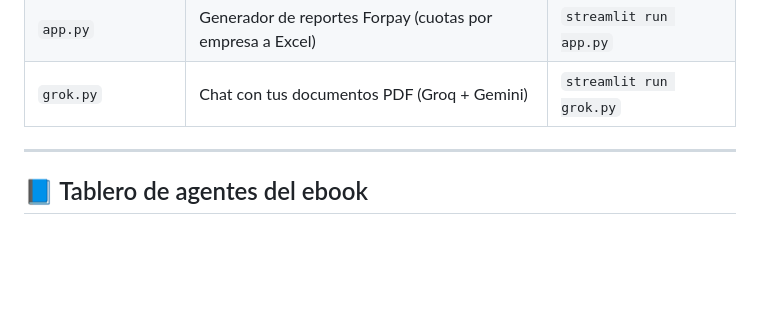
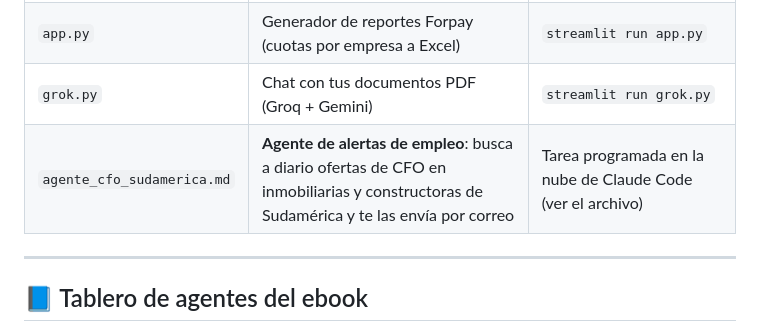
Before and after one commit to solid0072704/copahue, a Markdown page: README.md, the part around the change. Drawn GitHub-style; blank space fills up the shorter version.

```diff
--- a/README.md
+++ b/README.md
@@ -5,6 +5,7 @@
 | `tablero_ebook.py` | **Tablero con agentes** que analizan las descargas del ebook, te avisan por correo, hacen seguimiento y generan reuniones con potenciales clientes | `streamlit run tablero_ebook.py` |
 | `app.py` | Generador de reportes Forpay (cuotas por empresa a Excel) | `streamlit run app.py` |
 | `grok.py` | Chat con tus documentos PDF (Groq + Gemini) | `streamlit run grok.py` |
+| `agente_cfo_sudamerica.md` | **Agente de alertas de empleo**: busca a diario ofertas de CFO en inmobiliarias y constructoras de Sudamérica y te las envía por correo | Tarea programada en la nube de Claude Code (ver el archivo) |
 
 ---
 
```
Also changed, not shown: agente_cfo_sudamerica.md (added, +73 -0 lines).
